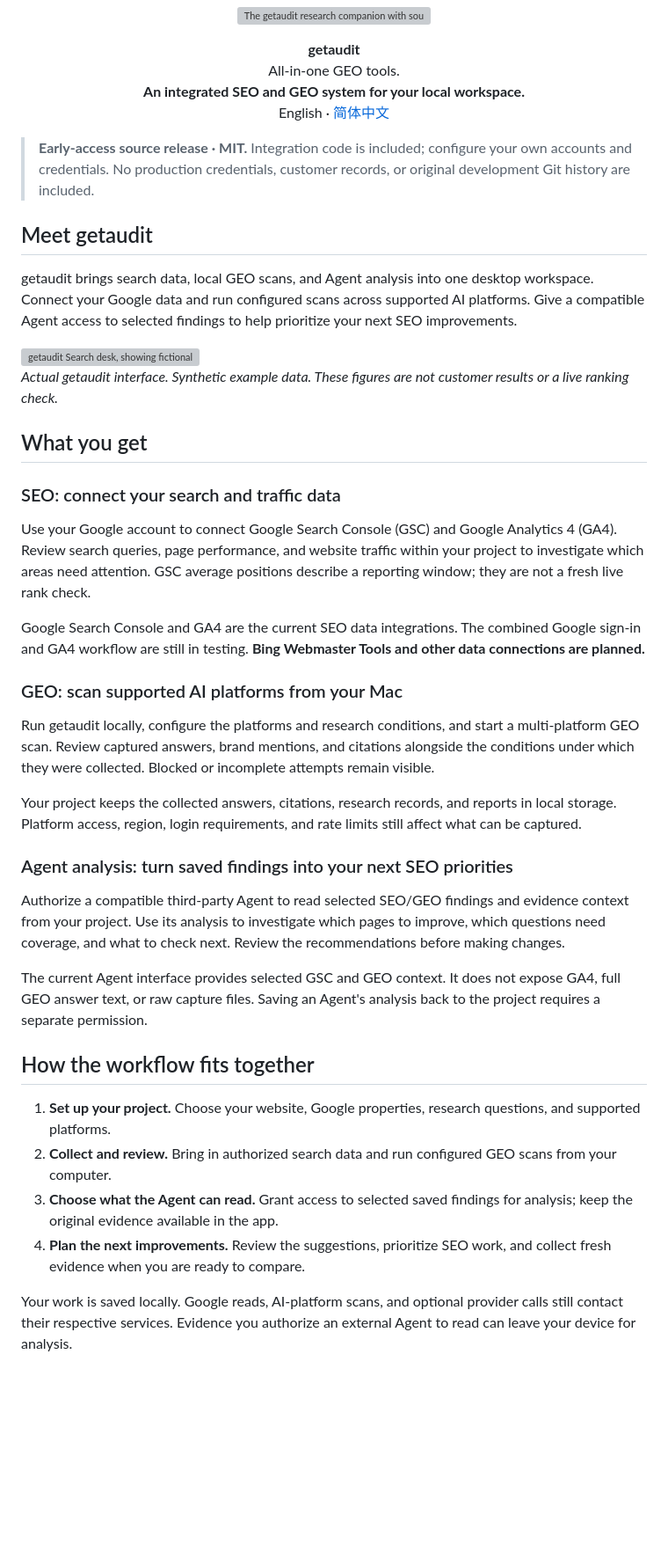
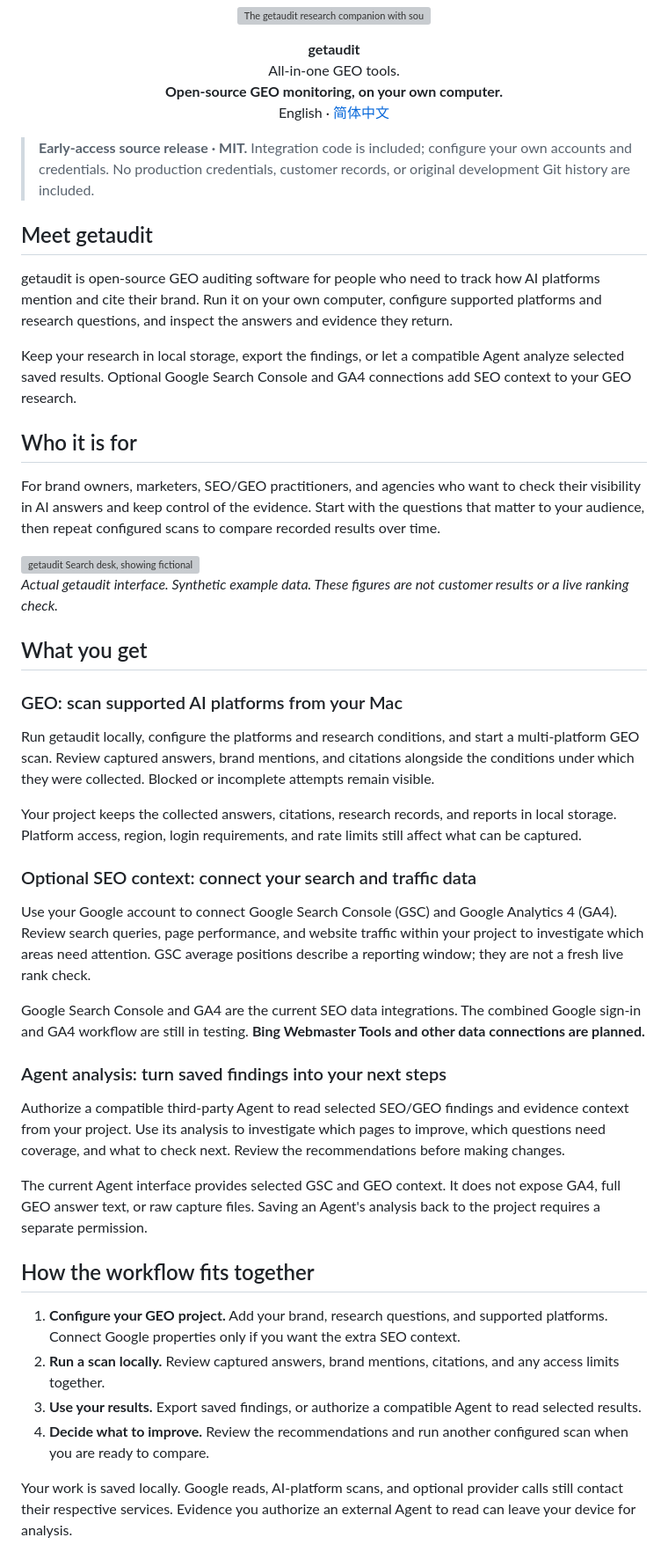
Before and after one commit to maxuod/getaudit, a Markdown page: README.md, the part around the change. Shown at 88% size. Drawn GitHub-style; blank space fills up the shorter version; grey boxes are pictures that could not be loaded.

Commit message:
Clarify getaudit local open-source GEO positioning

```diff
--- a/README.md
+++ b/README.md
@@ -5,7 +5,7 @@
 <p align="center">
   <strong>getaudit</strong><br>
   All-in-one GEO tools.<br>
-  <strong>An integrated SEO and GEO system for your local workspace.</strong><br>
+  <strong>Open-source GEO monitoring, on your own computer.</strong><br>
   English · <a href="README.zh-CN.md">简体中文</a>
 </p>
 
@@ -13,7 +13,13 @@
 
 ## Meet getaudit
 
-getaudit brings search data, local GEO scans, and Agent analysis into one desktop workspace. Connect your Google data and run configured scans across supported AI platforms. Give a compatible Agent access to selected findings to help prioritize your next SEO improvements.
+getaudit is open-source GEO auditing software for people who need to track how AI platforms mention and cite their brand. Run it on your own computer, configure supported platforms and research questions, and inspect the answers and evidence they return.
+
+Keep your research in local storage, export the findings, or let a compatible Agent analyze selected saved results. Optional Google Search Console and GA4 connections add SEO context to your GEO research.
+
+## Who it is for
+
+For brand owners, marketers, SEO/GEO practitioners, and agencies who want to check their visibility in AI answers and keep control of the evidence. Start with the questions that matter to your audience, then repeat configured scans to compare recorded results over time.
 
 <img src="docs/assets/search-desk.webp" alt="getaudit Search desk, showing fictional Northstar search data and a dated chart with a Synthetic demo badge" width="880">
 
@@ -21,19 +27,19 @@ getaudit brings search data, local GEO scans, and Agent analysis into one deskto
 
 ## What you get
 
-### SEO: connect your search and traffic data
-
-Use your Google account to connect Google Search Console (GSC) and Google Analytics 4 (GA4). Review search queries, page performance, and website traffic within your project to investigate which areas need attention. GSC average positions describe a reporting window; they are not a fresh live rank check.
-
-Google Search Console and GA4 are the current SEO data integrations. The combined Google sign-in and GA4 workflow are still in testing. **Bing Webmaster Tools and other data connections are planned.**
-
 ### GEO: scan supported AI platforms from your Mac
 
 Run getaudit locally, configure the platforms and research conditions, and start a multi-platform GEO scan. Review captured answers, brand mentions, and citations alongside the conditions under which they were collected. Blocked or incomplete attempts remain visible.
 
 Your project keeps the collected answers, citations, research records, and reports in local storage. Platform access, region, login requirements, and rate limits still affect what can be captured.
 
-### Agent analysis: turn saved findings into your next SEO priorities
+### Optional SEO context: connect your search and traffic data
+
+Use your Google account to connect Google Search Console (GSC) and Google Analytics 4 (GA4). Review search queries, page performance, and website traffic within your project to investigate which areas need attention. GSC average positions describe a reporting window; they are not a fresh live rank check.
+
+Google Search Console and GA4 are the current SEO data integrations. The combined Google sign-in and GA4 workflow are still in testing. **Bing Webmaster Tools and other data connections are planned.**
+
+### Agent analysis: turn saved findings into your next steps
 
 Authorize a compatible third-party Agent to read selected SEO/GEO findings and evidence context from your project. Use its analysis to investigate which pages to improve, which questions need coverage, and what to check next. Review the recommendations before making changes.
 
@@ -41,10 +47,10 @@ The current Agent interface provides selected GSC and GEO context. It does not e
 
 ## How the workflow fits together
 
-1. **Set up your project.** Choose your website, Google properties, research questions, and supported platforms.
-2. **Collect and review.** Bring in authorized search data and run configured GEO scans from your computer.
-3. **Choose what the Agent can read.** Grant access to selected saved findings for analysis; keep the original evidence available in the app.
-4. **Plan the next improvements.** Review the suggestions, prioritize SEO work, and collect fresh evidence when you are ready to compare.
+1. **Configure your GEO project.** Add your brand, research questions, and supported platforms. Connect Google properties only if you want the extra SEO context.
+2. **Run a scan locally.** Review captured answers, brand mentions, citations, and any access limits together.
+3. **Use your results.** Export saved findings, or authorize a compatible Agent to read selected results.
+4. **Decide what to improve.** Review the recommendations and run another configured scan when you are ready to compare.
 
 Your work is saved locally. Google reads, AI-platform scans, and optional provider calls still contact their respective services. Evidence you authorize an external Agent to read can leave your device for analysis.
 
```
